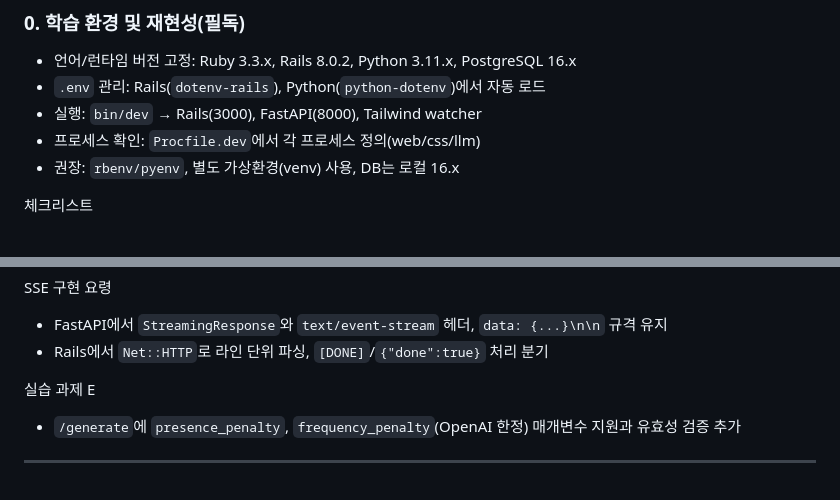
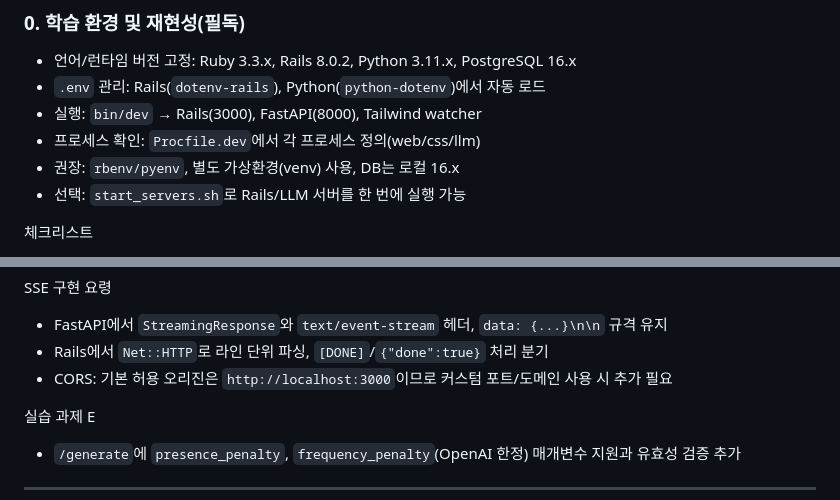
Before and after one commit to ProgressYG/LLMPlayground, a Markdown page: Studyguide.md, 2 parts joined by grey strips. Drawn GitHub-style.

```diff
--- a/Studyguide.md
+++ b/Studyguide.md
@@ -10,6 +10,7 @@
 - 실행: `bin/dev` → Rails(3000), FastAPI(8000), Tailwind watcher
 - 프로세스 확인: `Procfile.dev`에서 각 프로세스 정의(web/css/llm)
 - 권장: `rbenv/pyenv`, 별도 가상환경(venv) 사용, DB는 로컬 16.x
+ - 선택: `start_servers.sh`로 Rails/LLM 서버를 한 번에 실행 가능
 
 체크리스트
 - [ ] `.env`에 `OPENAI_API_KEY`, `ANTHROPIC_API_KEY`, `GOOGLE_GEMINI_API_KEY` 설정
@@ -122,6 +123,7 @@ Tailwind with Rails
 SSE 구현 요령
 - FastAPI에서 `StreamingResponse`와 `text/event-stream` 헤더, `data: {...}\n\n` 규격 유지
 - Rails에서 `Net::HTTP`로 라인 단위 파싱, `[DONE]`/`{"done":true}` 처리 분기
+ - CORS: 기본 허용 오리진은 `http://localhost:3000`이므로 커스텀 포트/도메인 사용 시 추가 필요
 
 실습 과제 E
 - `/generate`에 `presence_penalty`, `frequency_penalty`(OpenAI 한정) 매개변수 지원과 유효성 검증 추가
```
Also changed, not shown: README.md (+9 -0 lines), structure.md (+1 -0 lines).
